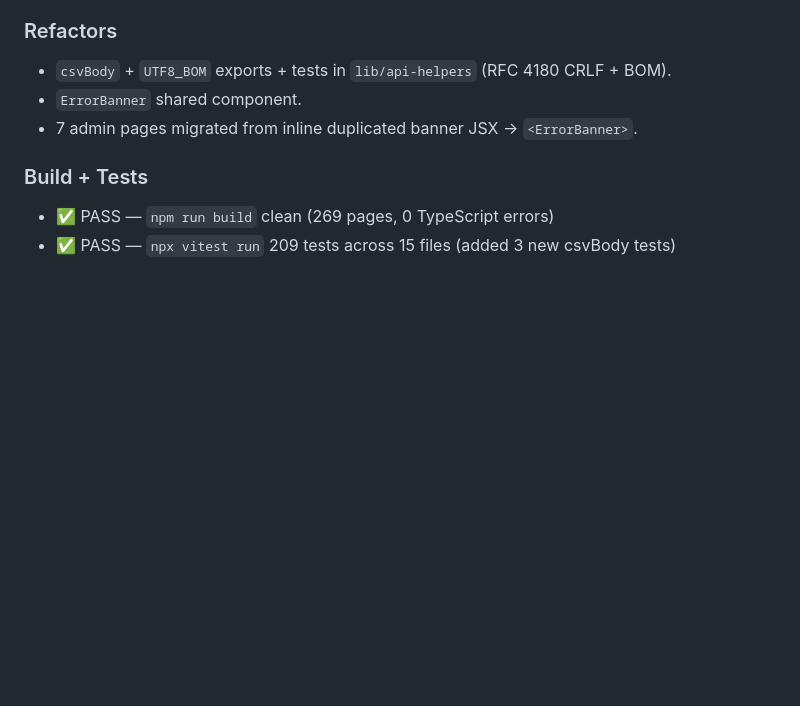
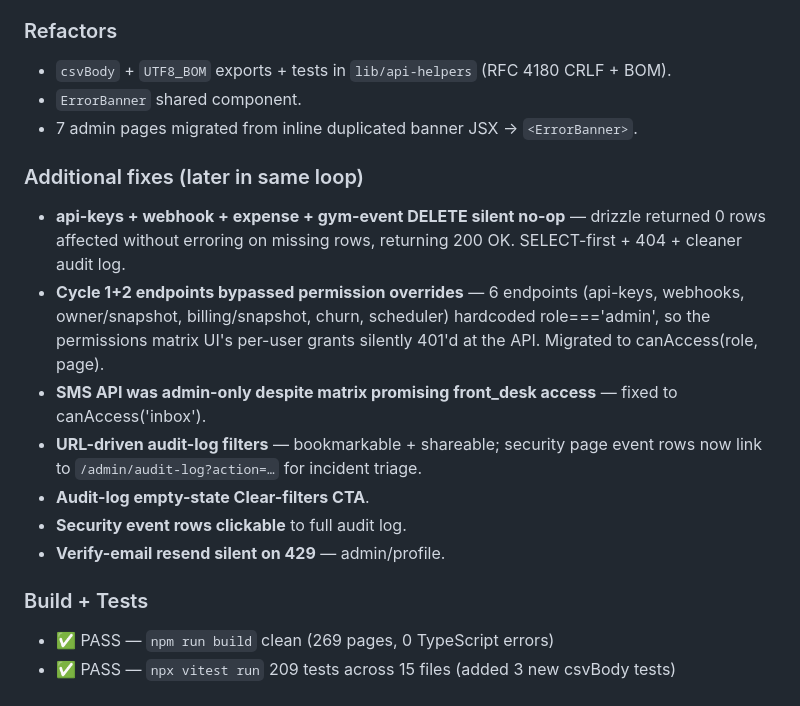
Before and after one commit to Michaelclark2013/inspire-courts, a Markdown page: IMPROVEMENT_LOG.md, the part around the change. GitHub-like rendering; blank space fills up the shorter version.

Commit message:
docs: log additional fixes from second half of 2026-04-26 loop
Documents the canAccess migration, URL-driven audit log filters,
DELETE 404 fixes, SMS inbox front_desk access, and the various
smaller polish items that landed after the initial summary.

Co-Authored-By: Claude Opus 4.7 (1M context) <noreply@anthropic.com>

```diff
--- a/IMPROVEMENT_LOG.md
+++ b/IMPROVEMENT_LOG.md
@@ -575,6 +575,15 @@
 - `ErrorBanner` shared component.
 - 7 admin pages migrated from inline duplicated banner JSX → `<ErrorBanner>`.
 
+### Additional fixes (later in same loop)
+- **api-keys + webhook + expense + gym-event DELETE silent no-op** — drizzle returned 0 rows affected without erroring on missing rows, returning 200 OK. SELECT-first + 404 + cleaner audit log.
+- **Cycle 1+2 endpoints bypassed permission overrides** — 6 endpoints (api-keys, webhooks, owner/snapshot, billing/snapshot, churn, scheduler) hardcoded role==='admin', so the permissions matrix UI's per-user grants silently 401'd at the API. Migrated to canAccess(role, page).
+- **SMS API was admin-only despite matrix promising front_desk access** — fixed to canAccess('inbox').
+- **URL-driven audit-log filters** — bookmarkable + shareable; security page event rows now link to `/admin/audit-log?action=…` for incident triage.
+- **Audit-log empty-state Clear-filters CTA**.
+- **Security event rows clickable** to full audit log.
+- **Verify-email resend silent on 429** — admin/profile.
+
 ### Build + Tests
 - ✅ PASS — `npm run build` clean (269 pages, 0 TypeScript errors)
 - ✅ PASS — `npx vitest run` 209 tests across 15 files (added 3 new csvBody tests)
```
